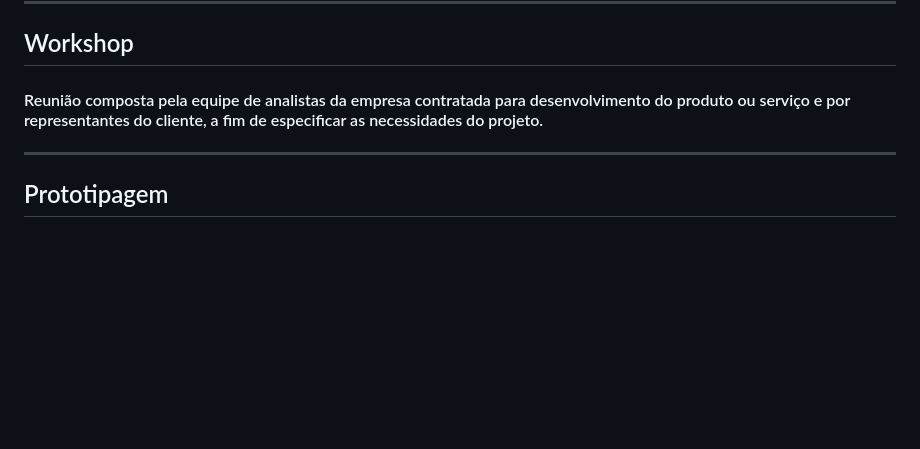
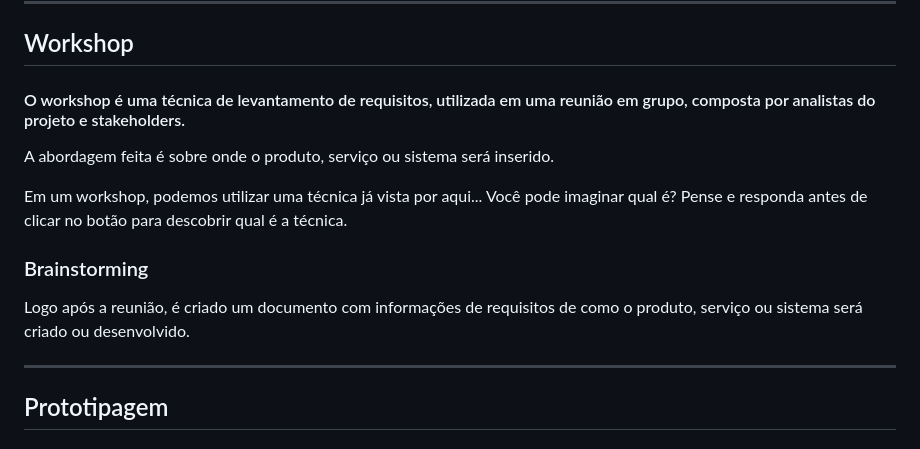
Before and after one commit to Kirmse/Full-Stack, a Markdown page: Codificação/Codificação para Front-End/anotação.md, the part around one of its changes. GitHub-like rendering; blank space fills up the shorter version.

Commit message:
Full Stack

```diff
--- a/Codificação/Codificação para Front-End/anotação.md
+++ b/Codificação/Codificação para Front-End/anotação.md
@@ -66,7 +64,16 @@
 ---
 
 ## Workshop
-#### Reunião composta pela equipe de analistas da empresa contratada para desenvolvimento do produto ou serviço e por representantes do cliente, a fim de especificar as necessidades do projeto.
+#### O workshop é uma técnica de levantamento de requisitos, utilizada em uma reunião em grupo, composta por analistas do projeto e stakeholders.
+
+A abordagem feita é sobre onde o produto, serviço ou sistema será inserido.
+
+Em um workshop, podemos utilizar uma técnica já vista por aqui... Você pode imaginar qual é?
+Pense e responda antes de clicar no botão para descobrir qual é a técnica.
+
+### Brainstorming
+
+Logo após a reunião, é criado um documento com informações de requisitos de como o produto, serviço ou sistema será criado ou desenvolvido.
 
 
 ---
```
Also changed, not shown: other parts of Codificação/Codificação para Front-End/anotação.md (+0 -2 lines).
